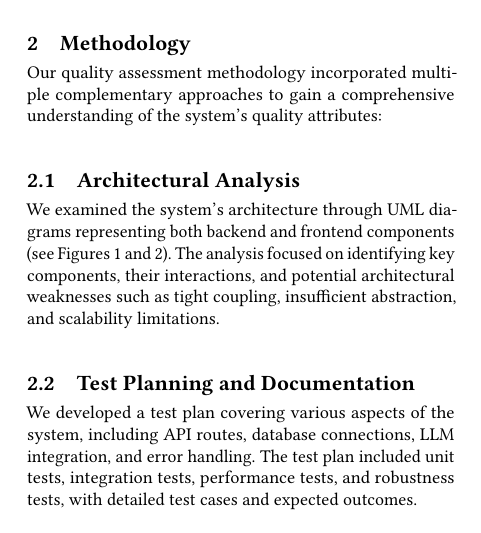
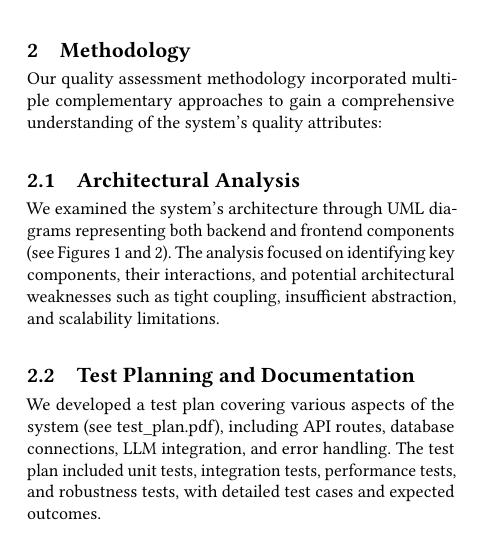
Before and after one commit to WalMaa/adc-quality, a LaTeX paper (report/quality_report.tex): part of one column of page 1 of 7, cut so that both start at the same text. Compiled offline with pdfLaTeX.

Commit message:
Added reference to test plan

```diff
--- a/report/quality_report.tex
+++ b/report/quality_report.tex
@@ -107,7 +107,7 @@ We examined the system's architecture through UML diagrams representing both bac
 \end{figure}
 
 \subsection{Test Planning and Documentation}
-We developed a test plan covering various aspects of the system, including API routes, database connections, LLM integration, and error handling. The test plan included unit tests, integration tests, performance tests, and robustness tests, with detailed test cases and expected outcomes.
+We developed a test plan covering various aspects of the system (see test\_plan.pdf), including API routes, database connections, LLM integration, and error handling. The test plan included unit tests, integration tests, performance tests, and robustness tests, with detailed test cases and expected outcomes.
 
 \subsection{LLM Integration Assessment}
 We analyzed the implementation of LLM integration, including RAG (Retrieval-Augmented Generation) techniques, embeddings, and prompt engineering. This included examining how the system loads and processes source code for analysis, chunking strategies, and system prompts used for interactions with the language model.
```
Also changed, not shown: report/Quality_Report.pdf.
